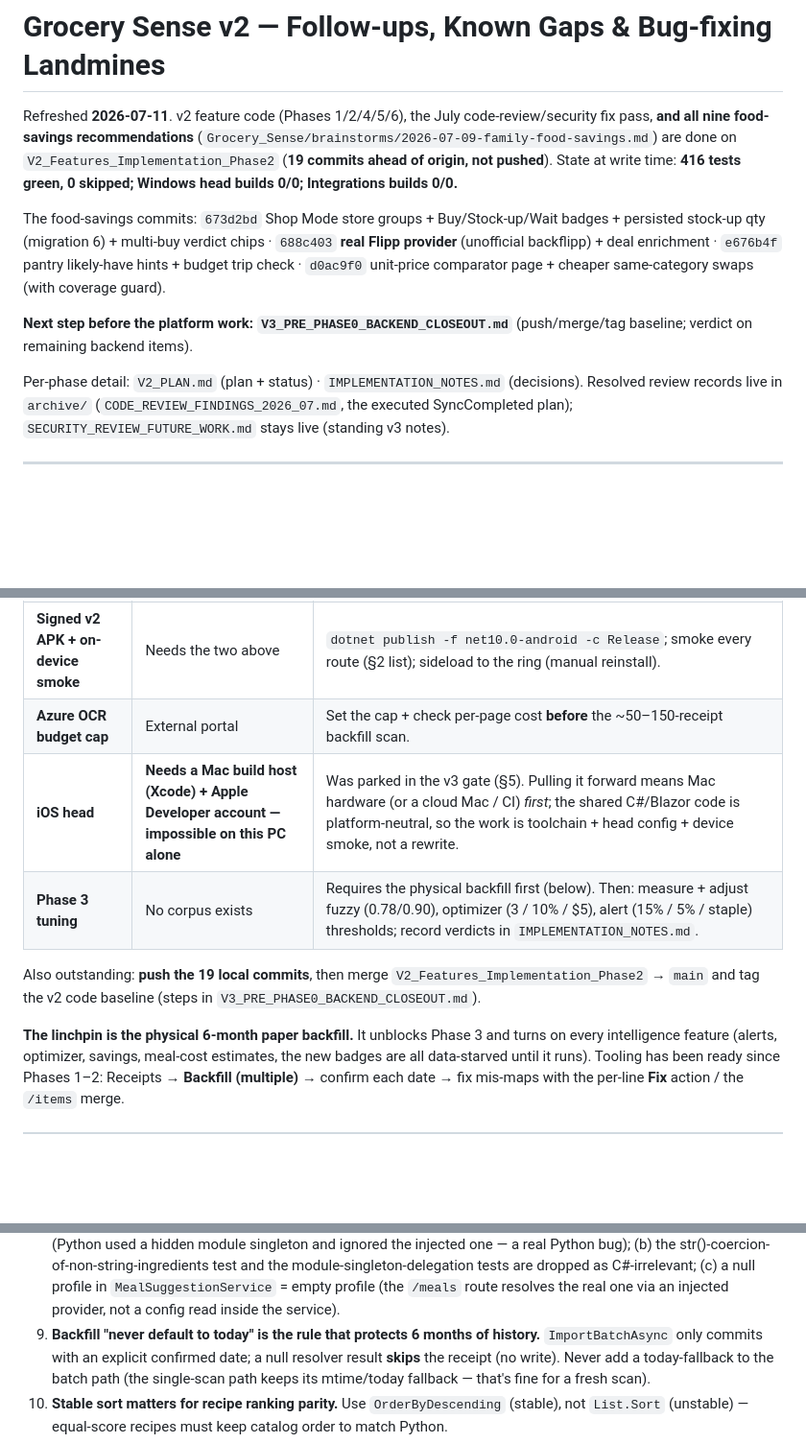
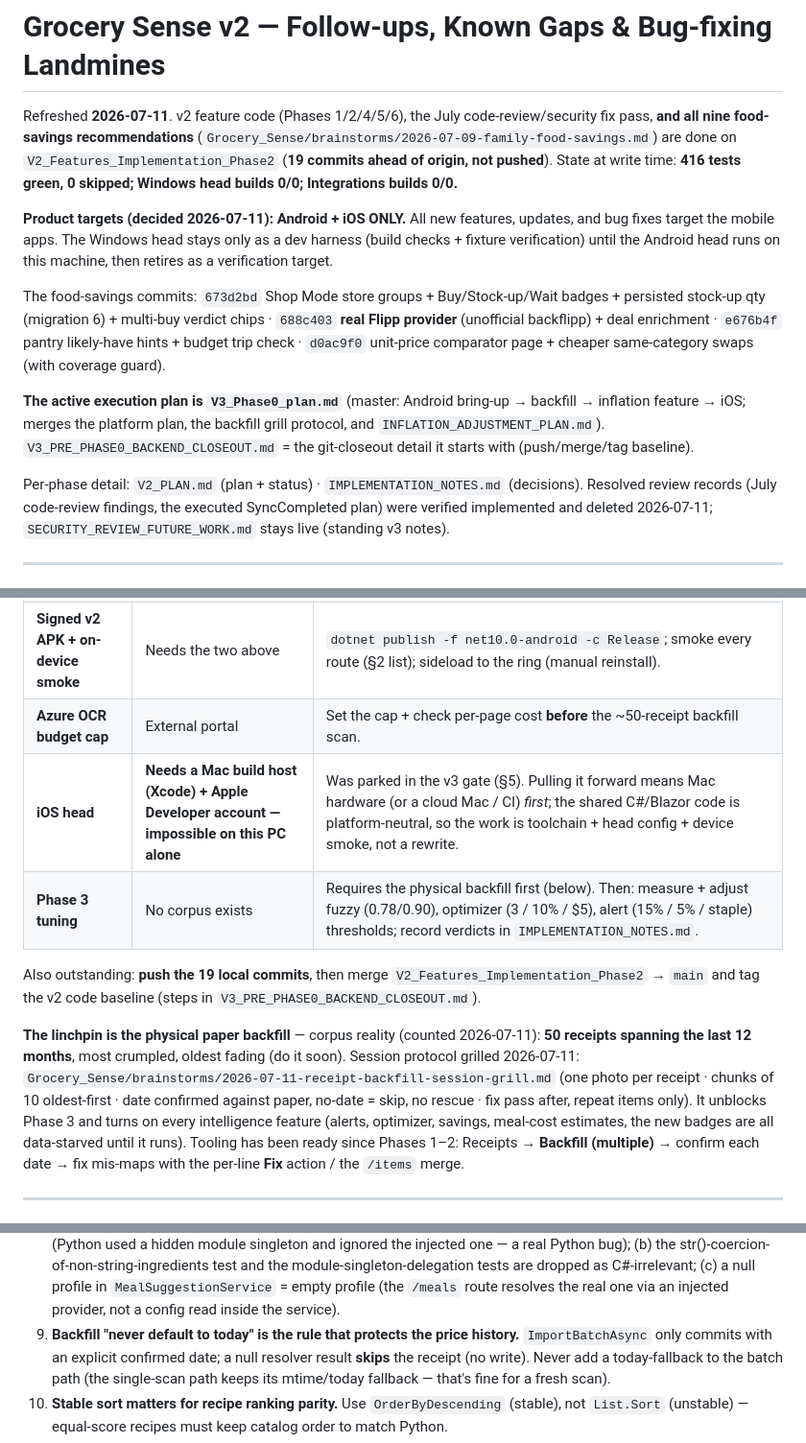
Before and after one commit to DanVano/Grocery_Sense, a Markdown page: V2_FOLLOWUPS.md, 3 parts joined by grey strips. Shown at 96% size. Drawn GitHub-style; blank space fills up the shorter version.

Commit message:
docs(followups): point to V3_Phase0_plan as active plan; backfill protocol + corpus; resolved-review records deleted

```diff
--- a/V2_FOLLOWUPS.md
+++ b/V2_FOLLOWUPS.md
@@ -5,17 +5,23 @@ Refreshed **2026-07-11**. v2 feature code (Phases 1/2/4/5/6), the July code-revi
 are done on `V2_Features_Implementation_Phase2` (**19 commits ahead of origin, not pushed**).
 State at write time: **416 tests green, 0 skipped; Windows head builds 0/0; Integrations builds 0/0.**
 
+**Product targets (decided 2026-07-11): Android + iOS ONLY.** All new features, updates, and bug
+fixes target the mobile apps. The Windows head stays only as a dev harness (build checks + fixture
+verification) until the Android head runs on this machine, then retires as a verification target.
+
 The food-savings commits: `673d2bd` Shop Mode store groups + Buy/Stock-up/Wait badges + persisted
 stock-up qty (migration 6) + multi-buy verdict chips · `688c403` **real Flipp provider** (unofficial
 backflipp) + deal enrichment · `e676b4f` pantry likely-have hints + budget trip check · `d0ac9f0`
 unit-price comparator page + cheaper same-category swaps (with coverage guard).
 
-**Next step before the platform work: `V3_PRE_PHASE0_BACKEND_CLOSEOUT.md`** (push/merge/tag baseline;
-verdict on remaining backend items).
+**The active execution plan is `V3_Phase0_plan.md`** (master: Android bring-up → backfill →
+inflation feature → iOS; merges the platform plan, the backfill grill protocol, and
+`INFLATION_ADJUSTMENT_PLAN.md`). `V3_PRE_PHASE0_BACKEND_CLOSEOUT.md` = the git-closeout detail it
+starts with (push/merge/tag baseline).
 
 Per-phase detail: `V2_PLAN.md` (plan + status) · `IMPLEMENTATION_NOTES.md` (decisions). Resolved
-review records live in `archive/` (`CODE_REVIEW_FINDINGS_2026_07.md`, the executed SyncCompleted plan);
-`SECURITY_REVIEW_FUTURE_WORK.md` stays live (standing v3 notes).
+review records (July code-review findings, the executed SyncCompleted plan) were verified implemented
+and deleted 2026-07-11; `SECURITY_REVIEW_FUTURE_WORK.md` stays live (standing v3 notes).
 
 ---
 
@@ -26,14 +32,18 @@ review records live in `archive/` (`CODE_REVIEW_FINDINGS_2026_07.md`, the execut
 | **Android build** | This machine has only **JDK 8** | `winget install Microsoft.OpenJDK.17`, then elevated `sdkmanager … "platforms;android-36" "build-tools;36.0.0"` (SDK is under `C:\Program Files (x86)\Android\android-sdk`), then `dotnet build … -f net10.0-android`. Commands in `V2_PLAN.md` Phase 0. |
 | **Release keystore** | Signing key = a secret the user must own | `keytool -genkeypair -v -keystore grocerysense-release.keystore -alias grocerysense -keyalg RSA -keysize 2048 -validity 10000`. **Back it up off-machine.** Lose it → testers uninstall/reinstall and lose local data. |
 | **Signed v2 APK + on-device smoke** | Needs the two above | `dotnet publish -f net10.0-android -c Release`; smoke every route (§2 list); sideload to the ring (manual reinstall). |
-| **Azure OCR budget cap** | External portal | Set the cap + check per-page cost **before** the ~50–150-receipt backfill scan. |
+| **Azure OCR budget cap** | External portal | Set the cap + check per-page cost **before** the ~50-receipt backfill scan. |
 | **iOS head** | **Needs a Mac build host (Xcode) + Apple Developer account — impossible on this PC alone** | Was parked in the v3 gate (§5). Pulling it forward means Mac hardware (or a cloud Mac / CI) *first*; the shared C#/Blazor code is platform-neutral, so the work is toolchain + head config + device smoke, not a rewrite. |
 | **Phase 3 tuning** | No corpus exists | Requires the physical backfill first (below). Then: measure + adjust fuzzy (0.78/0.90), optimizer (3 / 10% / $5), alert (15% / 5% / staple) thresholds; record verdicts in `IMPLEMENTATION_NOTES.md`. |
 
 Also outstanding: **push the 19 local commits**, then merge `V2_Features_Implementation_Phase2` → `main`
 and tag the v2 code baseline (steps in `V3_PRE_PHASE0_BACKEND_CLOSEOUT.md`).
 
-**The linchpin is the physical 6-month paper backfill.** It unblocks Phase 3 and turns on every
+**The linchpin is the physical paper backfill** — corpus reality (counted 2026-07-11): **50 receipts
+spanning the last 12 months**, most crumpled, oldest fading (do it soon). Session protocol grilled
+2026-07-11: `Grocery_Sense/brainstorms/2026-07-11-receipt-backfill-session-grill.md` (one photo per
+receipt · chunks of 10 oldest-first · date confirmed against paper, no-date = skip, no rescue ·
+fix pass after, repeat items only). It unblocks Phase 3 and turns on every
 intelligence feature (alerts, optimizer, savings, meal-cost estimates, the new badges are all
 data-starved until it runs). Tooling has been ready since Phases 1–2: Receipts → **Backfill (multiple)**
 → confirm each date → fix mis-maps with the per-line **Fix** action / the `/items` merge.
@@ -119,7 +129,7 @@ Windows host can't click dialogs / share sheets / pickers). Verify these on-devi
    str()-coercion-of-non-string-ingredients test and the module-singleton-delegation tests are dropped as
    C#-irrelevant; (c) a null profile in `MealSuggestionService` = empty profile (the `/meals` route resolves
    the real one via an injected provider, not a config read inside the service).
-9. **Backfill "never default to today" is the rule that protects 6 months of history.** `ImportBatchAsync`
+9. **Backfill "never default to today" is the rule that protects the price history.** `ImportBatchAsync`
    only commits with an explicit confirmed date; a null resolver result **skips** the receipt (no write).
    Never add a today-fallback to the batch path (the single-scan path keeps its mtime/today fallback — that's
    fine for a fresh scan).
```
